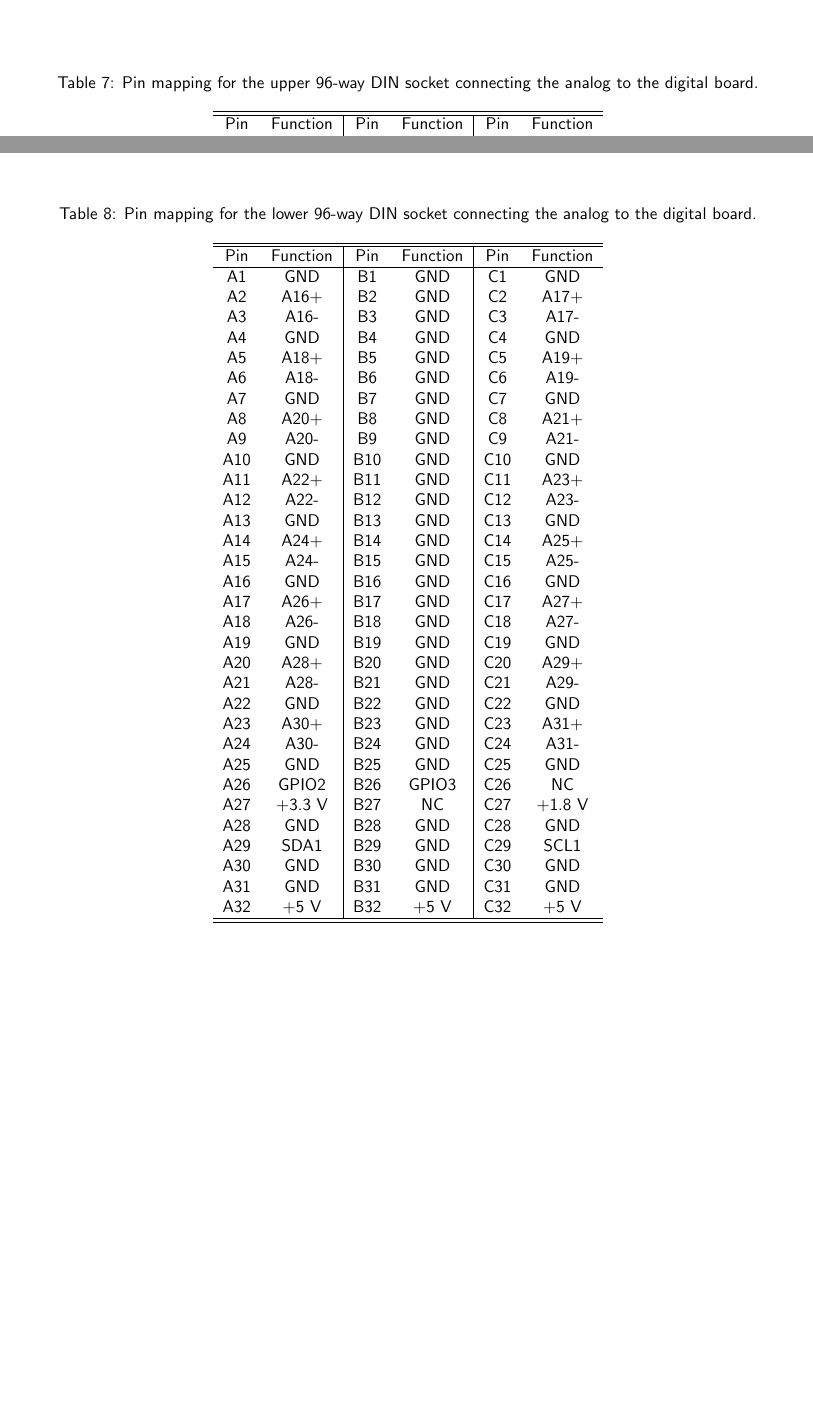
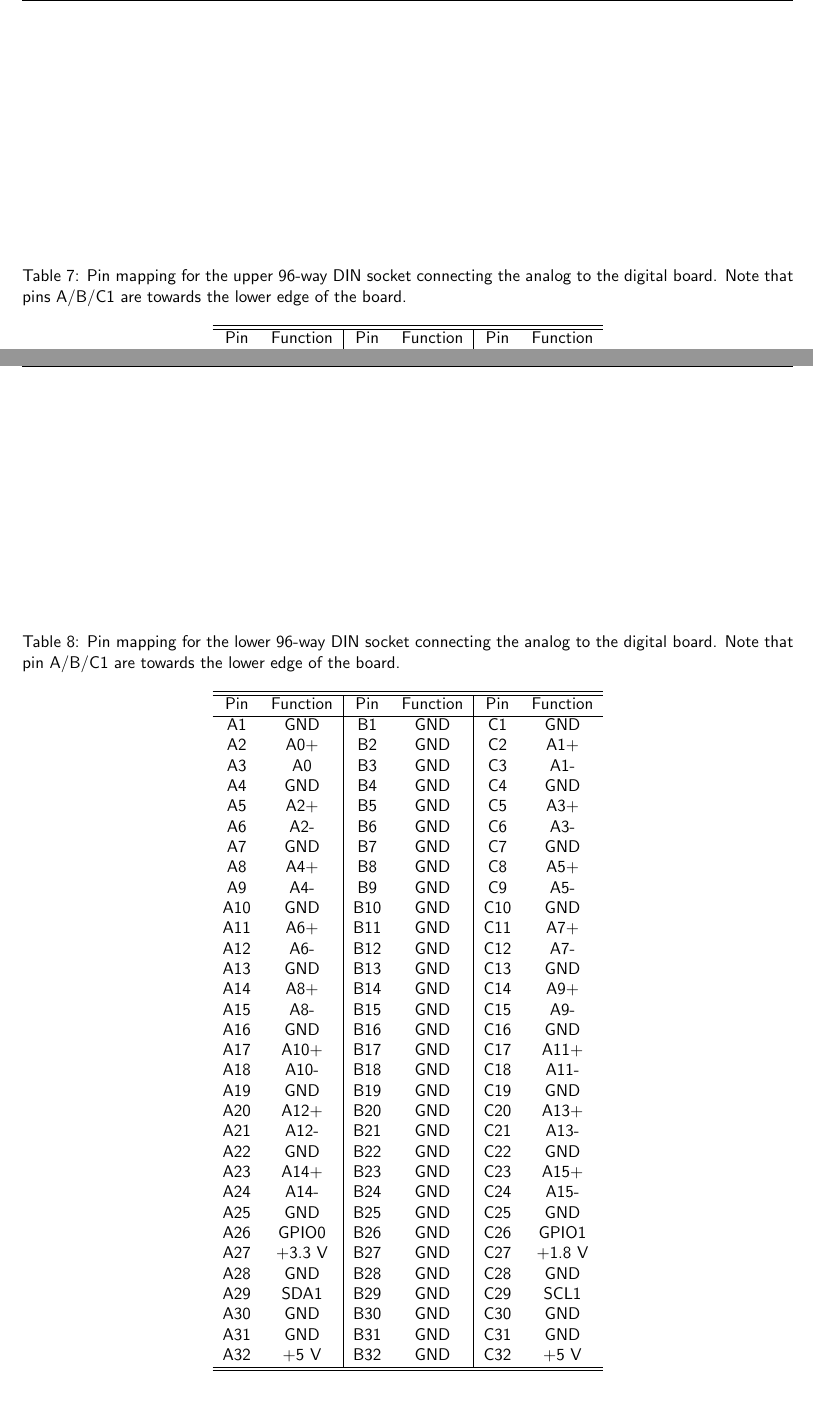
Before and after one commit to DavidCussans/readout-system, a LaTeX document (docs/electronicsspec/electronicsspec.tex): two parts of pages 8 and 9 of 15 before the commit and two parts of pages 9 and 10 of 16 after it, joined at a grey line, cut so that both start at the same text, the shorter picture padded with empty space. Compiled offline with pdfLaTeX.

Commit message:
Updated analog to digital channel numbering, see issue #50.

```diff
--- a/docs/electronicsspec/electronicsspec.tex
+++ b/docs/electronicsspec/electronicsspec.tex
@@ -28,7 +28,7 @@
 
 \title{Specification for the SoLid read-out electronics}
 \author[]{SoLid read-out team}
-\newcommand{\version}{Version 1.0 (RC0)}
+\newcommand{\version}{Version XX (v1.0 RC1 branch)}
 \date{\today\\\version}
 
 \usepackage{fancyhdr}
@@ -310,10 +310,5 @@ All analog boards are identical.
 
 \begin{table}[h]
     \begin{center}
-        \caption{Pin mapping for the upper 96-way DIN socket connecting the analog to the digital board.}
+        \caption{Pin mapping for the upper 96-way DIN socket connecting the analog to the digital board. Note that pins A/B/C1 are towards the lower edge of the board.}
         \label{tab:DIN96Upper}
-        \begin{tabular}{cc|cc|cc}
-            \hline
-            \hline
-            Pin & Function & Pin & Function & Pin & Function \\
-            \hline
@@ -356,9 +315,3 @@ All analog boards are identical.
-\end{table}
-
-\begin{table}[h]
-    \begin{center}
-        \caption{Pin mapping for the lower 96-way DIN socket connecting the analog to the digital board.}
-        \label{tab:DIN96Lower}
         \begin{tabular}{cc|cc|cc}
             \hline
             \hline
@@ -389,5 +342,3 @@ All analog boards are identical.
             A23 & A30+ & B23 & GND & C23 & A31+ \\
             A24 & A30- & B24 & GND & C24 & A31- \\
             A25 & GND & B25 & GND & C25 & GND \\
-            A26 & GPIO2 & B26 & GPIO3 & C26 & NC \\
-            A27 & +3.3 V & B27 & NC & C27 & +1.8 V \\
@@ -394,8 +356,46 @@ All analog boards are identical.
+\end{table}
+
+\begin{table}[h]
+    \begin{center}
+        \caption{Pin mapping for the lower 96-way DIN socket connecting the analog to the digital board. Note that pin A/B/C1 are towards the lower edge of the board.}
+        \label{tab:DIN96Lower}
+        \begin{tabular}{cc|cc|cc}
+            \hline
+            \hline
+            Pin & Function & Pin & Function & Pin & Function \\
+            \hline
+            A1 & GND & B1 & GND & C1 & GND \\
+            A2 & A0+ & B2 & GND & C2 & A1+ \\
+            A3 & A0 & B3 & GND & C3 & A1- \\
+            A4 & GND & B4 & GND & C4 & GND \\
+            A5 & A2+ & B5 & GND & C5 & A3+ \\
+            A6 & A2- & B6 & GND & C6 & A3- \\
+            A7 & GND & B7 & GND & C7 & GND \\
+            A8 & A4+ & B8 & GND & C8 & A5+ \\
+            A9 & A4- & B9 & GND & C9 & A5- \\
+            A10 & GND & B10 & GND & C10 & GND \\
+            A11 & A6+ & B11 & GND & C11 & A7+ \\
+            A12 & A6- & B12 & GND & C12 & A7- \\
+            A13 & GND & B13 & GND & C13 & GND \\
+            A14 & A8+ & B14 & GND & C14 & A9+ \\
+            A15 & A8- & B15 & GND & C15 & A9- \\
+            A16 & GND & B16 & GND & C16 & GND \\
+            A17 & A10+ & B17 & GND & C17 & A11+ \\
+            A18 & A10- & B18 & GND & C18 & A11- \\
+            A19 & GND & B19 & GND & C19 & GND \\
+            A20 & A12+ & B20 & GND & C20 & A13+ \\
+            A21 & A12- & B21 & GND & C21 & A13- \\
+            A22 & GND & B22 & GND & C22 & GND \\
+            A23 & A14+ & B23 & GND & C23 & A15+ \\
+            A24 & A14- & B24 & GND & C24 & A15- \\
+            A25 & GND & B25 & GND & C25 & GND \\
+            A26 & GPIO0 & B26 & GND & C26 & GPIO1 \\
+            A27 & +3.3 V & B27 & GND & C27 & +1.8 V \\
             A28 & GND & B28 & GND & C28 & GND \\
             A29 & SDA1 & B29 & GND & C29 & SCL1 \\
             A30 & GND & B30 & GND & C30 & GND \\
             A31 & GND & B31 & GND & C31 & GND \\
-            A32 & +5 V & B32 & +5 V & C32 & +5 V \\
+            A32 & +5 V & B32 & GND & C32 & +5 V \\
             \hline
             \hline
         \end{tabular}
```
Also changed, not shown: docs/electronicsspec/electronicsspec.tex (53 more changed lines).
